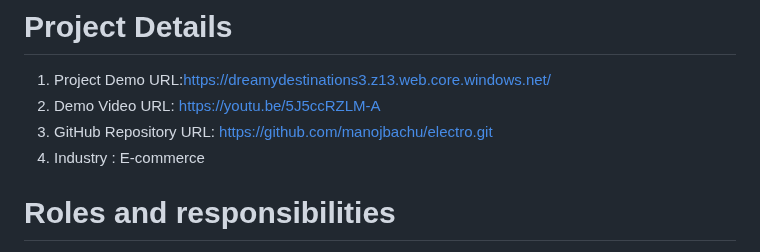
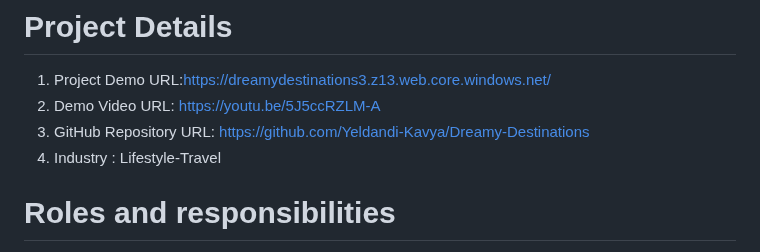
Before and after one commit to Yeldandi-Kavya/Dreamy-Destinations, a Markdown page: README.md, the part around the change. Drawn GitHub-style.

```diff
--- a/README.md
+++ b/README.md
@@ -3,8 +3,8 @@ Sells and coordinates transportation, accommodations, insurance, tours and activ
 # Project Details
 1. Project Demo URL:https://dreamydestinations3.z13.web.core.windows.net/
 2. Demo Video URL: https://youtu.be/5J5ccRZLM-A
-3. GitHub Repository URL: https://github.com/manojbachu/electro.git
-4. Industry : E-commerce
+3. GitHub Repository URL: https://github.com/Yeldandi-Kavya/Dreamy-Destinations
+4. Industry : Lifestyle-Travel
 
 # Roles and responsibilities
 1.Y.kavya (project management) :Manages the web development project.<br>
```
